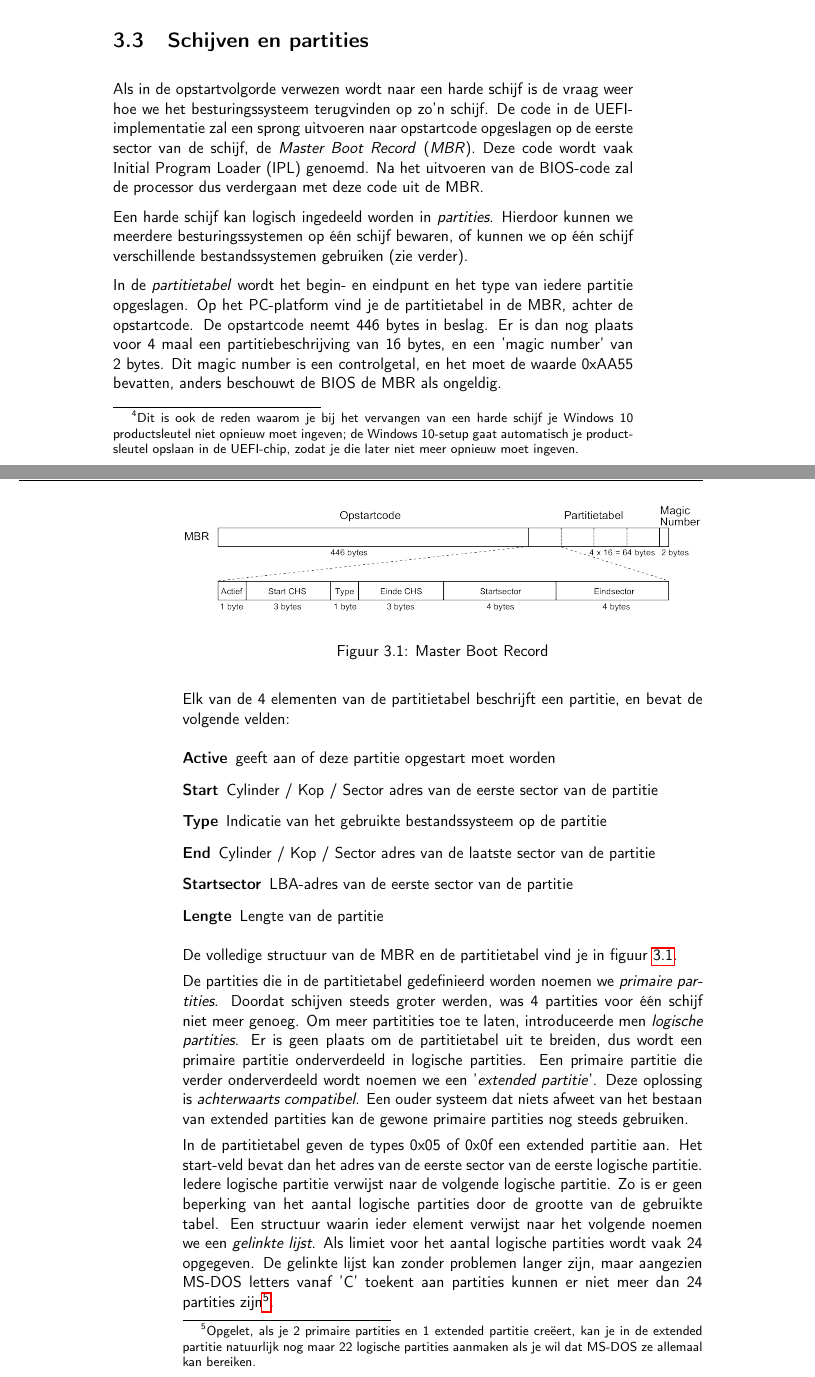
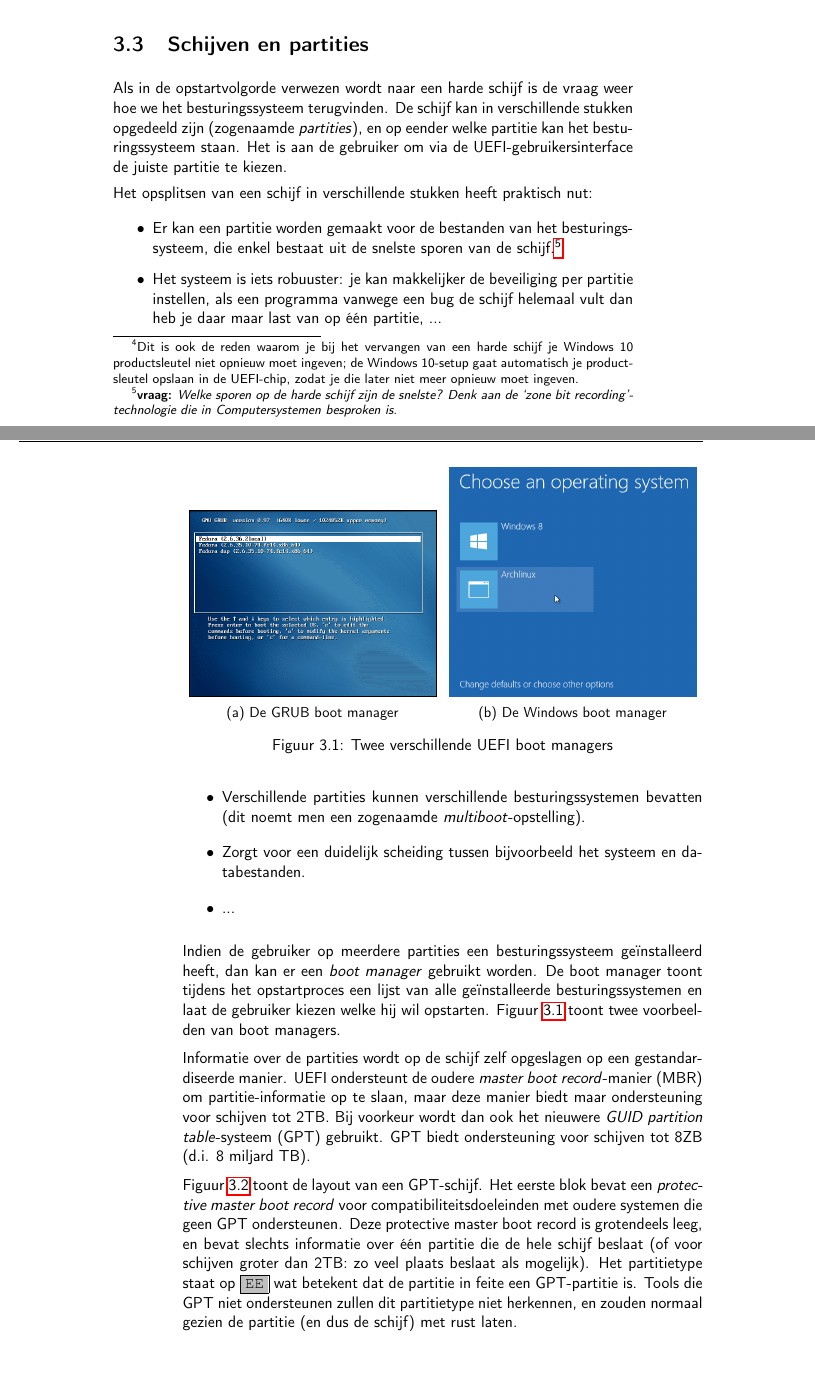
Before and after one commit to pieterphilippaerts/Cursus.Besturingssystemen1, a LaTeX thesis (bs_cursus.tex, which reads bs_cursus_h3_Bootproces.tex): two parts of pages 35 and 36 of 79 before the commit and two parts of pages 35 and 36 of 78 after it, joined at a grey line, cut so that both start at the same text. Compiled offline with pdfLaTeX.

Commit message:
bootproces verder afgewerkt; nog wat kleinere dingen aangepast

```diff
--- a/bs_cursus.tex
+++ b/bs_cursus.tex
@@ -16,6 +16,8 @@
 \usepackage{caption}
 \usepackage{subcaption}
 \usepackage{hyperref} % verwijder dit package als TOC, referenties, footnotes, e.d. niet meer 'clickable' moeten zijn
+\usepackage{makeidx}
+\usepackage[nottoc]{tocbibind}
 
 %
 % Zorgt voor headers die over de marge lopen
@@ -49,6 +51,7 @@
 %
 \renewcommand{\familydefault}{\sfdefault}
 
+\newcommand{\byte}[1]{\fcolorbox{black}{lightgray}{\texttt{{#1}}}}
 
 %
 % Zorgt voor sans font in math
@@ -58,6 +61,7 @@
 
 \author{Gerben Dierick \and Pieter Philippaerts \and Marleen Vander Straeten}
 \title{Besturingssystemen I}
+\makeindex
 
 \begin{document}
 
--- a/bs_cursus_h3_Bootproces.tex
+++ b/bs_cursus_h3_Bootproces.tex
@@ -143,48 +143,47 @@ staat in de zogenaamde \emph{opstartvolgorde} of
 %\label{efisyspart}
 %\end{figure}
 
+% https://msdn.microsoft.com/en-us/library/windows/desktop/aa365449(v=vs.85).aspx
+
 
 Als in de opstartvolgorde verwezen wordt naar een harde schijf
-is de vraag weer hoe we het besturingssysteem terugvinden op zo'n
-schijf. De code in de UEFI-implementatie zal een sprong uitvoeren naar opstartcode
-opgeslagen op de eerste sector van de schijf, de \emph{Master
-Boot Record} (\emph{MBR}). Deze code wordt
-vaak Initial Program Loader (IPL) genoemd. Na het uitvoeren van de
-BIOS-code zal de processor dus verdergaan met deze code uit de
-MBR.
+is de vraag weer hoe we het besturingssysteem terugvinden. De schijf kan in verschillende stukken
+opgedeeld zijn (zogenaamde \emph{partities}), en op eender welke partitie kan het besturingssysteem staan.
+Het is aan de gebruiker om via de UEFI-gebruikersinterface de juiste partitie te kiezen.
 
-Een harde schijf kan logisch ingedeeld worden in
-\emph{partities}. Hierdoor kunnen we meerdere
-besturingssystemen op \'e\'en schijf bewaren, of kunnen we op \'e\'en schijf
-verschillende bestandssystemen gebruiken (zie verder).
+Het opsplitsen van een schijf in verschillende stukken heeft praktisch nut:
+\begin{itemize}
+\item Er kan een partitie worden gemaakt voor de bestanden van het besturingssysteem, die enkel bestaat uit de snelste sporen van de schijf.\footnote{\textbf{vraag:} \emph{Welke sporen op de harde schijf zijn de snelste? Denk aan de `zone bit recording'-technologie die in Computersystemen besproken is.}}
+\item Het systeem is iets robuuster: je kan makkelijker de beveiliging per partitie instellen, als een programma vanwege een bug de schijf helemaal vult dan heb je daar maar last van op \'e\'en partitie, ...
+\item Verschillende partities kunnen verschillende besturingssystemen bevatten (dit noemt men een zogenaamde \emph{multiboot}-opstelling).
+\item Zorgt voor een duidelijk scheiding tussen bijvoorbeeld het systeem en databestanden.
+\item ...
+\end{itemize}
 
-In de \emph{partitietabel} wordt het begin- en
-eindpunt en het type van iedere partitie opgeslagen. Op het
-PC-platform vind je de partitietabel in de MBR, achter de opstartcode.
-De opstartcode neemt 446 bytes in beslag. Er is dan nog plaats voor 4
-maal een partitiebeschrijving van 16 bytes, en een 'magic number' van
-2 bytes. Dit magic number is een controlgetal, en het moet de waarde
-0xAA55 bevatten, anders beschouwt de BIOS de MBR als ongeldig.
+Indien de gebruiker op meerdere partities een besturingssysteem ge\"installeerd heeft, dan kan er een
+\emph{boot manager} gebruikt worden. De boot manager toont tijdens het opstartproces een lijst van alle
+ge\"installeerde besturingssystemen en laat de gebruiker kiezen welke hij wil opstarten. Figuur~\ref{fig:bootloaders}
+toont twee voorbeelden van boot managers.
 
 \begin{figure}
-\begin{center}
-\includegraphics[width=125mm]{images/fig0206.png}
-\end{center}
-\caption{Master Boot Record}
-\label{mbr}
+\centering
+\begin{subfigure}{.5\textwidth}
+  \centering
+  \includegraphics[width=.95\linewidth]{images/grubbl.png}
+  \caption{De GRUB boot manager}
+  \label{fig:grubnl}
+\end{subfigure}%
+\begin{subfigure}{.5\textwidth}
+  \centering
+  \includegraphics[width=.95\linewidth]{images/wbl.png}
+  \caption{De Windows boot manager}
+  \label{fig:wbl}
+\end{subfigure}
+\caption{Twee verschillende UEFI boot managers}
+\label{fig:bootloaders}
 \end{figure}
 
-Elk van de 4 elementen van de partitietabel beschrijft een
-partitie, en bevat de volgende velden:
+Informatie over de partities wordt op de schijf zelf opgeslagen op een gestandardiseerde manier. UEFI ondersteunt de oudere \emph{master boot record}-manier (MBR) om partitie-informatie op te slaan, maar deze manier biedt maar ondersteuning voor schijven tot 2TB. Bij voorkeur wordt dan ook het nieuwere \emph{GUID partition table}-systeem (GPT) gebruikt. GPT biedt ondersteuning voor schijven tot 8ZB (d.i. 8 miljard TB).
 
-\begin{description}
-\item[Active] geeft aan of deze partitie opgestart moet worden
-\item[Start] Cylinder / Kop / Sector adres van de eerste sector van de partitie
-\item[Type] Indicatie van het gebruikte bestandssysteem op de partitie
-\item[End] Cylinder / Kop / Sector adres van de laatste sector van de partitie
-\item[Startsector] LBA-adres van de eerste sector van de partitie
-\item[Lengte] Lengte van de partitie
-\end{description}
+Figuur~\ref{fig:gpt-layout} toont de layout van een GPT-schijf. Het eerste blok bevat een \emph{protective master boot record} voor compatibiliteitsdoeleinden met oudere systemen die geen GPT ondersteunen. Deze protective master boot record is grotendeels leeg, en bevat slechts informatie over \'e\'en partitie die de hele schijf beslaat (of voor schijven groter dan 2TB: zo veel plaats beslaat als mogelijk). Het partitietype staat op \byte{EE} wat betekent dat de partitie in feite een GPT-partitie is. Tools die GPT niet ondersteunen zullen dit partitietype niet herkennen, en zouden normaal gezien de partitie (en dus de schijf) met rust laten.
 
-De volledige structuur van de MBR en de partitietabel vind je in figuur
-\ref{mbr}.
@@ -191,26 +195,3 @@ De volledige structuur van de MBR en de partitietabel vind je in figuur
 
-De partities die in de partitietabel gedefinieerd worden noemen
-we \emph{primaire partities}. Doordat schijven steeds
-groter werden, was 4 partities voor \'e\'en schijf niet meer genoeg. Om
-meer partitities toe te laten, introduceerde men \emph{logische
-partities}. Er is geen plaats om de partitietabel uit te
-breiden, dus wordt een primaire partitie onderverdeeld in logische
-partities. Een primaire partitie die verder onderverdeeld wordt noemen
-we een '\emph{extended partitie}'. Deze oplossing is
-\emph{achterwaarts compatibel}. Een ouder systeem dat
-niets afweet van het bestaan van extended partities kan de gewone
-primaire partities nog steeds gebruiken.
+Na de protective MBR staat de primaire GPT header. Deze header bevat informatie over de schijf (grootte, beschikbare sectors, ), een uniek identificatienummer van de schijf, en een wijzer naar een backup-kopie van de header. Deze backup-kopie staat helemaal aan het eind van de schijf en bevat exact dezelfde informatie. Als de primaire header beschadigd raakt, dan kan de backupkopie gebruikt worden om alsnog de partitie-informatie uit te lezen.
 
-In de partitietabel geven de types 0x05 of 0x0f een extended
-partitie aan. Het start-veld bevat dan het adres van de eerste sector
-van de eerste logische partitie. Iedere logische partitie verwijst
-naar de volgende logische partitie. Zo is er geen beperking van het
-aantal logische partities door de grootte van de gebruikte tabel. Een
-structuur waarin ieder element verwijst naar het volgende noemen we
-een \emph{gelinkte lijst}. Als limiet voor het aantal
-logische partities wordt vaak 24 opgegeven. De gelinkte lijst kan
-zonder problemen langer zijn, maar aangezien MS-DOS letters vanaf 'C'
-toekent aan partities kunnen er niet meer dan 24 partities
-zijn\footnote{Opgelet, als je 2 primaire partities en 1 extended partitie
-cre\"eert, kan je in de extended partitie natuurlijk nog maar 22 logische
-partities aanmaken als je wil dat MS-DOS ze allemaal kan bereiken.}.
```
Also changed, not shown: bs_cursus_h1_Inleiding.tex (+5 -5 lines), bs_cursus_h4_Bestandssystemen.tex (+16 -17 lines), images/gpt-layout.png (added), images/gpt-layout.svg (added), images/grubbl.png (added), images/wbl.png (added), bs_cursus.tex (6 more changed lines), bs_cursus_h3_Bootproces.tex (117 more changed lines).
